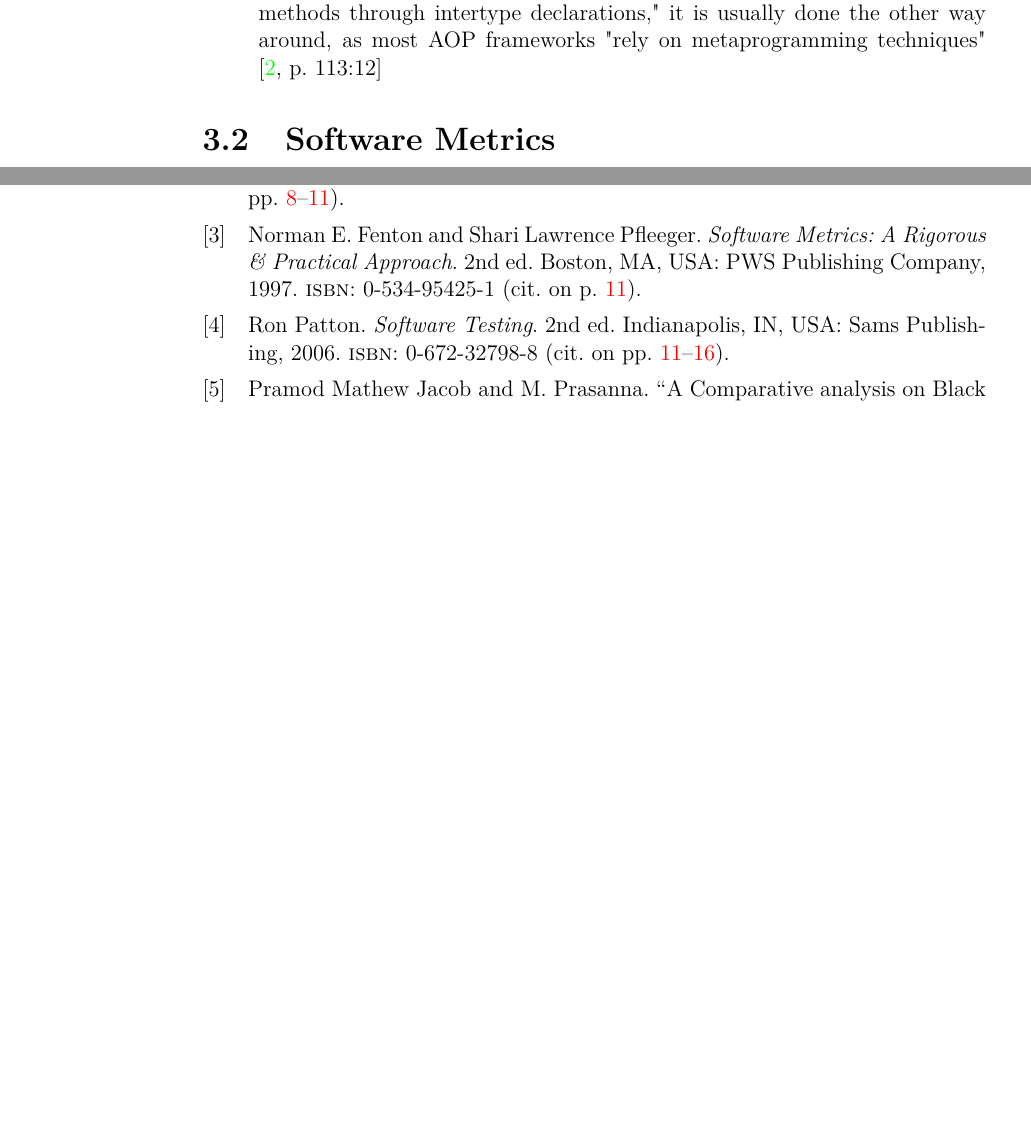
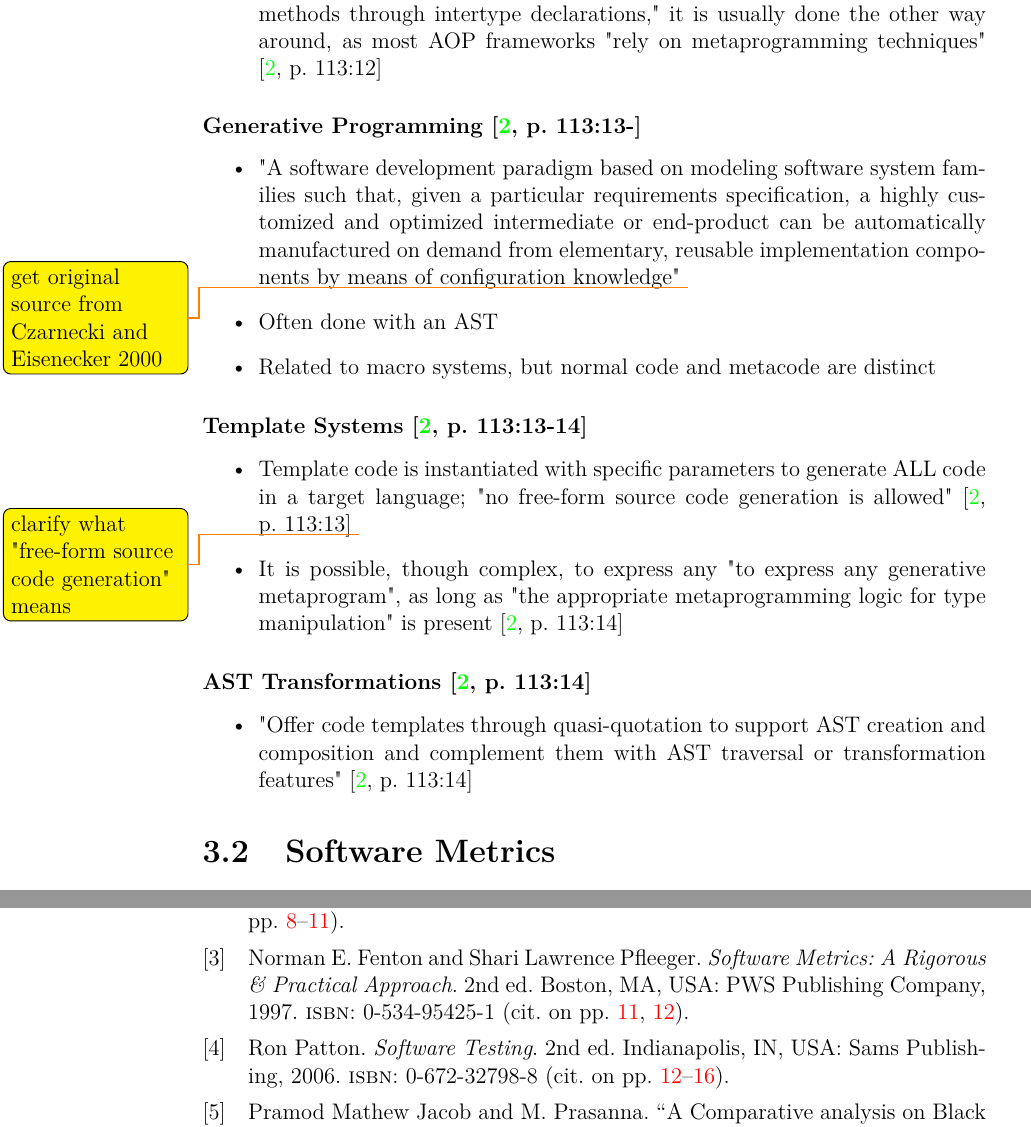
Before and after one commit to samm82/TestingTesting, a LaTeX thesis (thesis.tex, which reads chapters/03_notes.tex): two parts of pages 26 and 35 of 36, joined at a grey line, cut so that both start at the same text, the shorter picture padded with empty space. Compiled offline with LuaLaTeX.

Commit message:
Add first part of notes on generative programming
Up to the definition of AST transformations

```diff
--- a/chapters/03_notes.tex
+++ b/chapters/03_notes.tex
@@ -169,6 +169,37 @@ another class at runtime" \cite[p.~113:10]{lilis_survey_2019}.
             data members and methods through intertype declarations," it is
             usually done the other way around, as most \acs{aop} frameworks
             "rely on metaprogramming techniques" \cite[p.~113:12]{lilis_survey_2019}
+\end{itemize}
+
+\subsubsection{Generative Programming \cite[p.~113:13-]{lilis_survey_2019}}
+\begin{itemize}
+      \item "A software development paradigm based on modeling software system
+            families such that, given a particular requirements specification,
+            a highly customized and optimized intermediate or end-product can
+            be automatically manufactured on demand from elementary, reusable
+            implementation components by means of configuration knowledge"
+            \todo{get original source from Czarnecki and Eisenecker 2000}
+      \item Often done with an \acs{ast}
+      \item Related to macro systems, but normal code and metacode are distinct
+\end{itemize}
+
+\paragraph{Template Systems \cite[p.~113:13-14]{lilis_survey_2019}}
+\begin{itemize}
+      \item Template code is instantiated with specific parameters to generate
+            ALL code in a target language; "no free-form source code generation
+            is allowed" \cite[p.~113:13]{lilis_survey_2019}
+            \todo{clarify what "free-form source code generation" means}
+      \item It is possible, though complex, to express any "to express any
+            generative metaprogram", as long as "the appropriate
+            metaprogramming logic for type manipulation" is present
+            \cite[p.~113:14]{lilis_survey_2019}
+\end{itemize}
+
+\paragraph{\acs{ast} Transformations \cite[p.~113:14]{lilis_survey_2019}}
+\begin{itemize}
+      \item "Offer code templates through quasi-quotation to support \acs{ast}
+            creation and composition and complement them with \acs{ast}
+            traversal or transformation features" \cite[p.~113:14]{lilis_survey_2019}
 \end{itemize}
 
 \section{Software Metrics}
```
Also changed, not shown: thesis.pdf.
